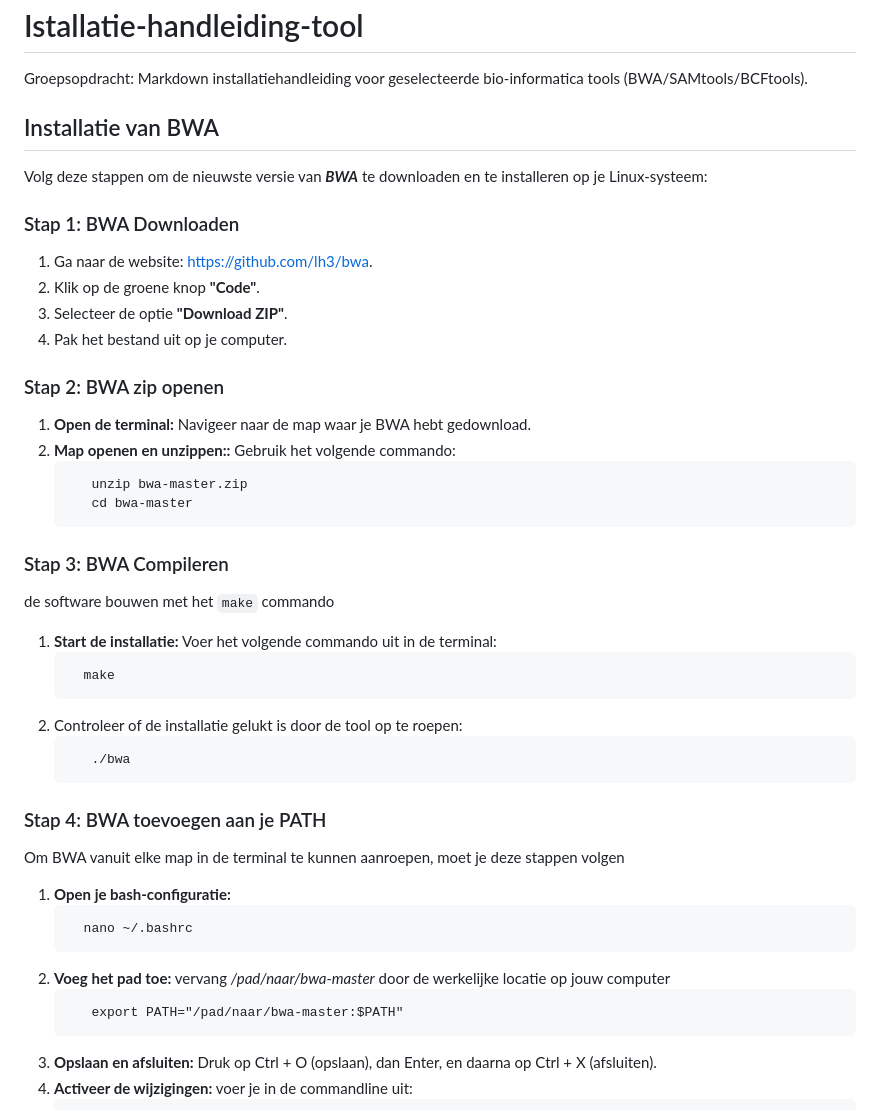
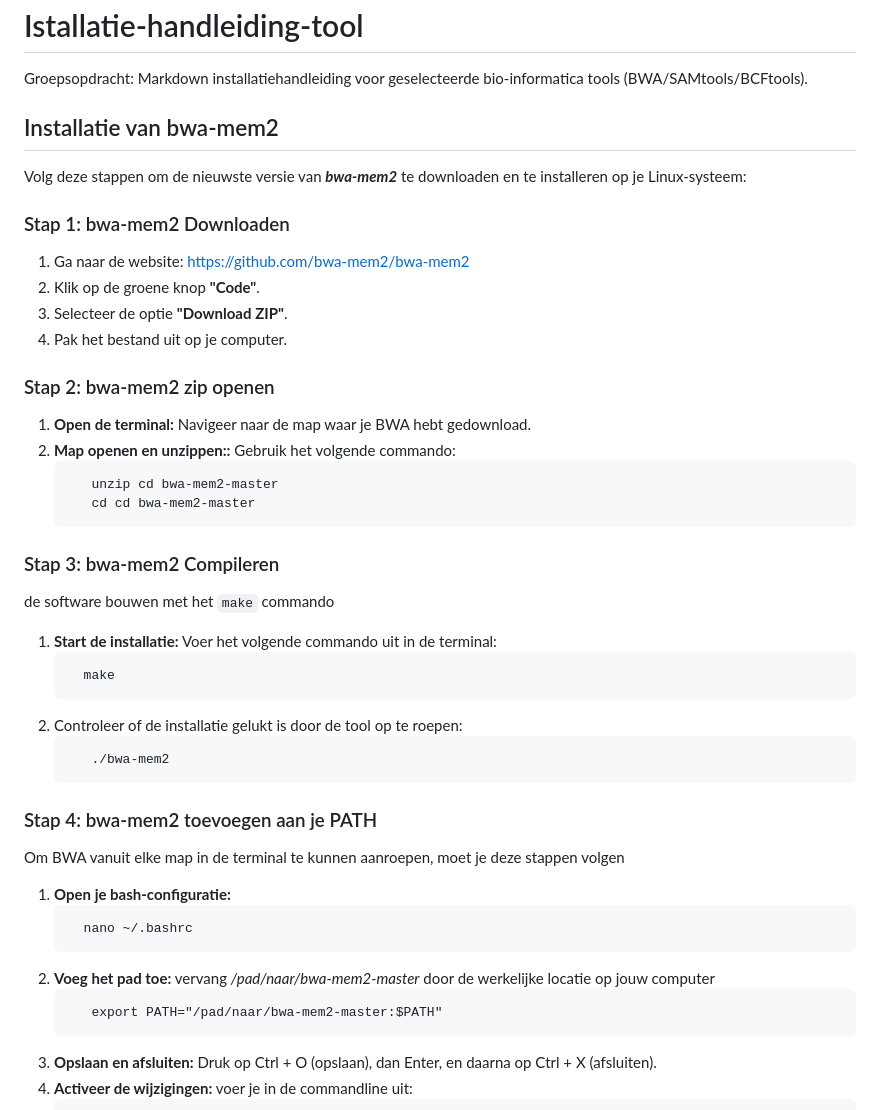
Before and after one commit to mokalashhanze/installatie-handleiding-tool, a Markdown page: README.md, the part around the change. Rendered like a GitHub page.

````diff
--- a/README.md
+++ b/README.md
@@ -1,20 +1,20 @@
 # Istallatie-handleiding-tool
 Groepsopdracht: Markdown installatiehandleiding voor geselecteerde bio-informatica tools (BWA/SAMtools/BCFtools).
-## Installatie van BWA
-Volg deze stappen om de nieuwste versie van ***BWA*** te downloaden en te installeren op je Linux-systeem:
-### Stap 1: BWA Downloaden
-1. Ga naar de website: [https://github.com/lh3/bwa](https://github.com/lh3/bwa).
+## Installatie van bwa-mem2
+Volg deze stappen om de nieuwste versie van ***bwa-mem2*** te downloaden en te installeren op je Linux-systeem:
+### Stap 1: bwa-mem2 Downloaden
+1. Ga naar de website: [https://github.com/bwa-mem2/bwa-mem2](https://github.com/bwa-mem2/bwa-mem2)
 2. Klik op de groene knop **"Code"**.
 3. Selecteer de optie **"Download ZIP"**.
 4. Pak het bestand uit op je computer.
-### Stap 2: BWA zip openen
+### Stap 2: bwa-mem2 zip openen
 1. **Open de terminal:** Navigeer naar de map waar je BWA hebt gedownload.
 2. **Map openen en unzippen::** Gebruik het volgende commando:
    ```
-      unzip bwa-master.zip
-      cd bwa-master
+      unzip cd bwa-mem2-master
+      cd cd bwa-mem2-master
    ```
-### Stap 3: BWA Compileren
+### Stap 3: bwa-mem2 Compileren
 de software bouwen met het `make` commando
 
 1. **Start de installatie:** Voer het volgende commando uit in de terminal:
@@ -23,17 +23,17 @@ de software bouwen met het `make` commando
    ```
 2. Controleer of de installatie gelukt is door de tool op te roepen:
    ```
-      ./bwa
+      ./bwa-mem2
    ```
-### Stap 4: BWA toevoegen aan je PATH
+### Stap 4: bwa-mem2 toevoegen aan je PATH
 Om BWA vanuit elke map in de terminal te kunnen aanroepen, moet je deze stappen volgen
 1. **Open je bash-configuratie:**
    ```
      nano ~/.bashrc
    ```
-2. **Voeg het pad toe:** vervang */pad/naar/bwa-master* door de werkelijke locatie op jouw computer
+2. **Voeg het pad toe:** vervang */pad/naar/bwa-mem2-master* door de werkelijke locatie op jouw computer
    ```
-      export PATH="/pad/naar/bwa-master:$PATH"
+      export PATH="/pad/naar/bwa-mem2-master:$PATH"
    ```
 3. **Opslaan en afsluiten:**
 Druk op Ctrl + O (opslaan), dan Enter, en daarna op Ctrl + X (afsluiten).
````
